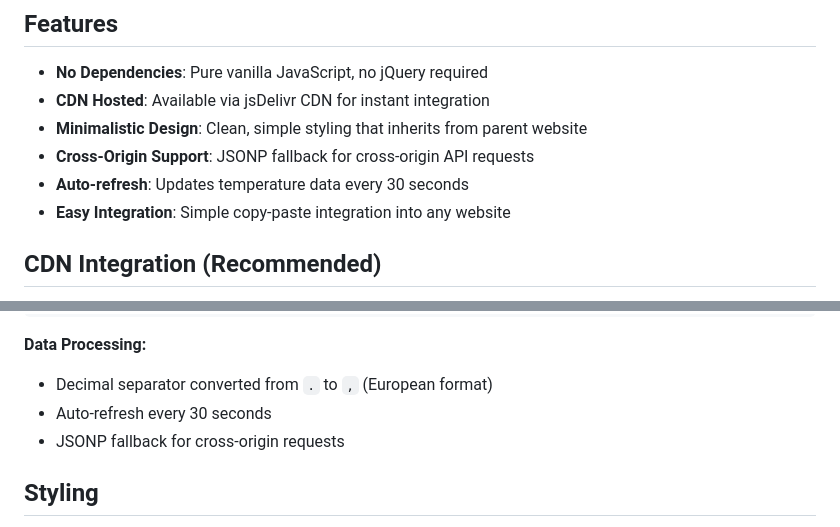
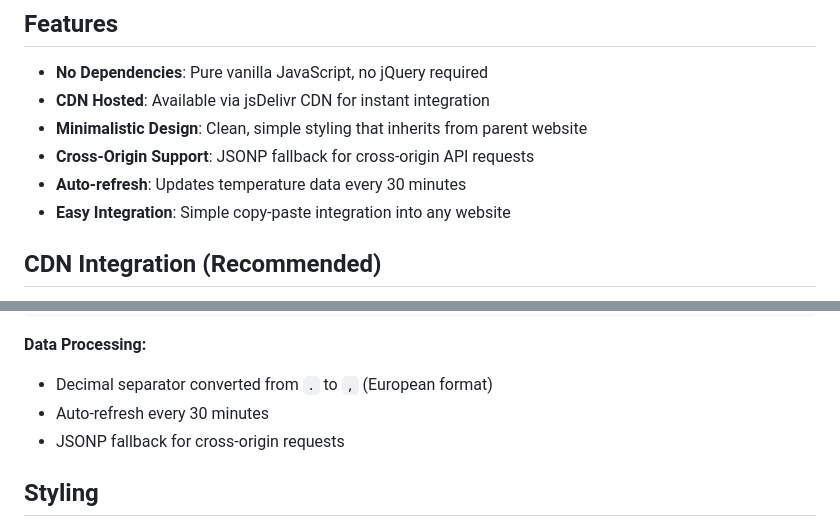
Before and after one commit to WakeSys/wakesys-temperature, a Markdown page: README.md, 2 parts joined by grey strips. GitHub-like rendering.

Commit message:
Fix documentation: correct auto-refresh interval from 30 seconds to 30 minutes

```diff
--- a/README.md
+++ b/README.md
@@ -8,7 +8,7 @@ A minimalistic, vanilla JavaScript widget that displays real-time water temperat
 - **CDN Hosted**: Available via jsDelivr CDN for instant integration
 - **Minimalistic Design**: Clean, simple styling that inherits from parent website
 - **Cross-Origin Support**: JSONP fallback for cross-origin API requests
-- **Auto-refresh**: Updates temperature data every 30 seconds
+- **Auto-refresh**: Updates temperature data every 30 minutes
 - **Easy Integration**: Simple copy-paste integration into any website
 
 ## CDN Integration (Recommended)
@@ -119,7 +119,7 @@ var WAKESYS_SCHOOL_NAME = 'yourparkname'; // Replace with your actual subdomain
 
 **Data Processing:**
 - Decimal separator converted from `.` to `,` (European format)
-- Auto-refresh every 30 seconds
+- Auto-refresh every 30 minutes
 - JSONP fallback for cross-origin requests
 
 ## Styling
```
